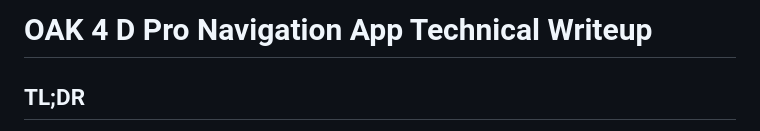
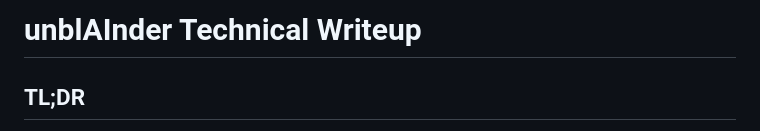
Before and after one commit to AlbertoFVisconti/GDGhack2026, a Markdown page: TECHNICAL_WRITEUP.md, the part around the change. GitHub-like rendering.

Commit message:
change title

```diff
--- a/TECHNICAL_WRITEUP.md
+++ b/TECHNICAL_WRITEUP.md
@@ -1,4 +1,4 @@
-# OAK 4 D Pro Navigation App Technical Writeup
+# unblAInder Technical Writeup
 
 ## TL;DR
 
```
